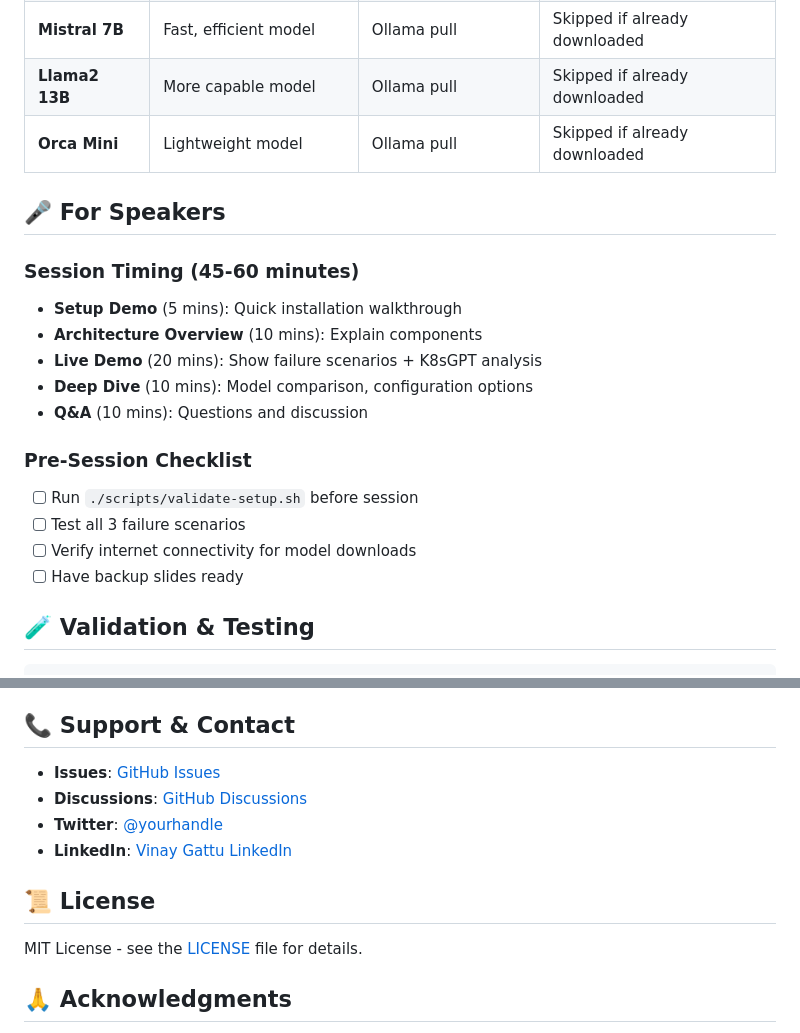
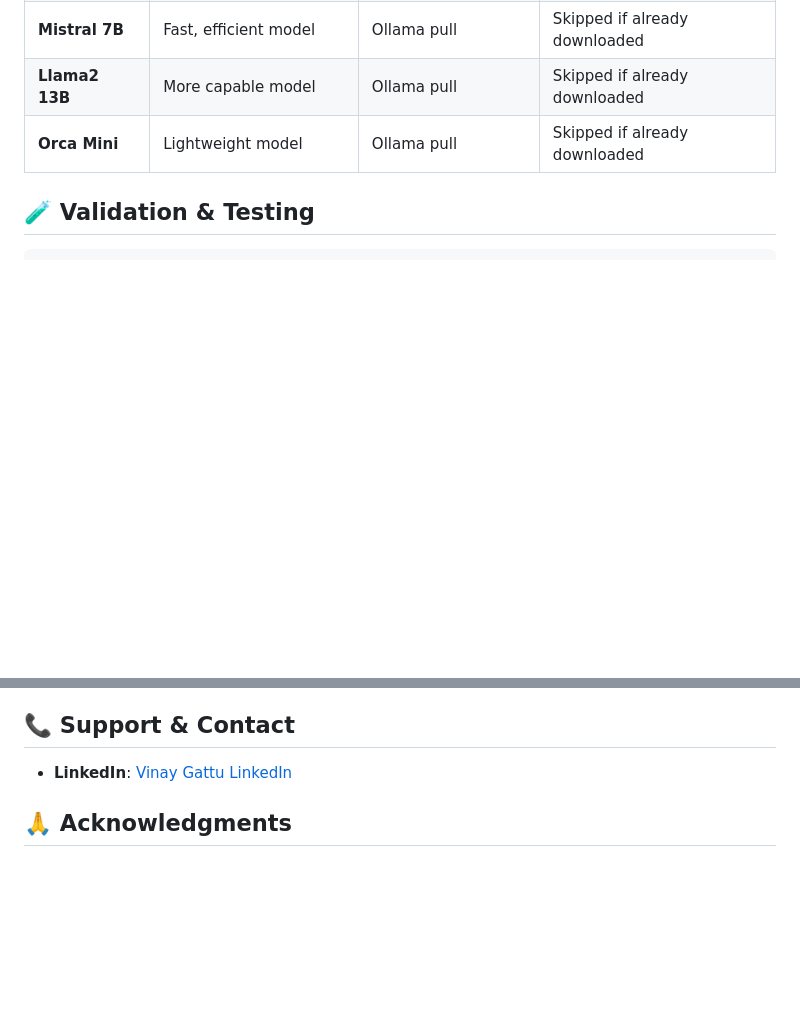
Before and after one commit to srehyderabadi/cncf-pune-k8sgpt-demo, a Markdown page: README.md, 2 parts joined by grey strips. GitHub-like rendering; blank space fills up the shorter version.

````diff
--- a/README.md
+++ b/README.md
@@ -153,21 +153,6 @@ The project includes 3 failure scenarios perfect for live demonstrations:
 | **Llama2 13B** | More capable model | Ollama pull | Skipped if already downloaded |
 | **Orca Mini** | Lightweight model | Ollama pull | Skipped if already downloaded |
 
-## 🎤 For Speakers
-
-### Session Timing (45-60 minutes)
-- **Setup Demo** (5 mins): Quick installation walkthrough
-- **Architecture Overview** (10 mins): Explain components
-- **Live Demo** (20 mins): Show failure scenarios + K8sGPT analysis
-- **Deep Dive** (10 mins): Model comparison, configuration options
-- **Q&A** (10 mins): Questions and discussion
-
-### Pre-Session Checklist
-- [ ] Run `./scripts/validate-setup.sh` before session
-- [ ] Test all 3 failure scenarios
-- [ ] Verify internet connectivity for model downloads
-- [ ] Have backup slides ready
-
 ## 🧪 Validation & Testing
 
 ```bash
@@ -249,14 +234,8 @@ Contributions welcome! Please read our [Contributing Guide](CONTRIBUTING.md) fir
 
 ## 📞 Support & Contact
 
-- **Issues**: [GitHub Issues](https://github.com/yourusername/cncf-pune-k8sgpt-demo/issues)
-- **Discussions**: [GitHub Discussions](https://github.com/yourusername/cncf-pune-k8sgpt-demo/discussions)
-- **Twitter**: [@yourhandle](https://twitter.com/yourhandle)
 - **LinkedIn**: [Vinay Gattu LinkedIn](https://www.linkedin.com/in/vinayga2/)
 
-## 📜 License
-
-MIT License - see the [LICENSE](LICENSE) file for details.
 
 ## 🙏 Acknowledgments
 
````
